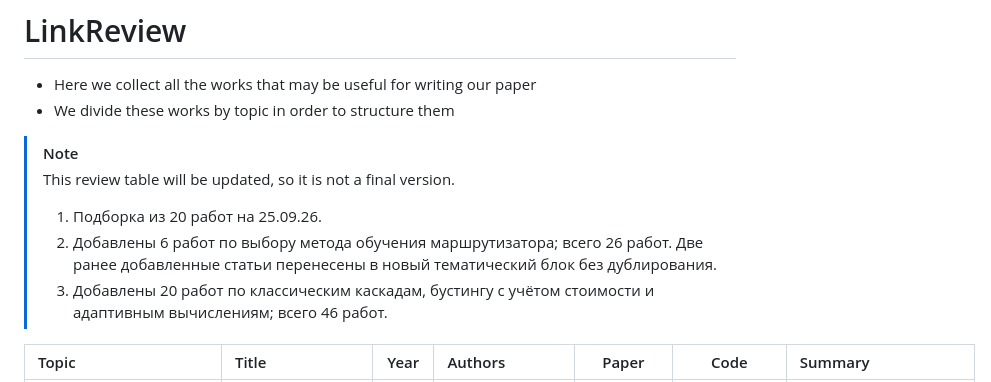
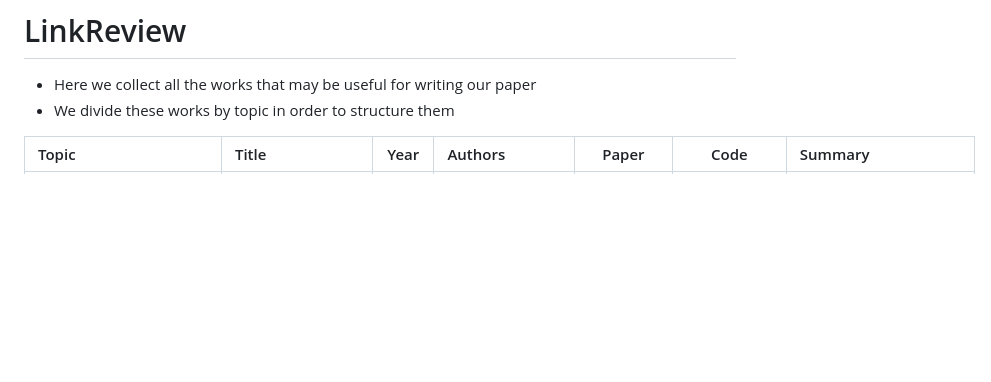
Before and after one commit to Nastik05/Cost-sensitive-routing, a Markdown page: LINKREVIEW.md, the part around the change. GitHub-like rendering; blank space fills up the shorter version.

```diff
--- a/LINKREVIEW.md
+++ b/LINKREVIEW.md
@@ -3,11 +3,6 @@
 - Here we collect all the works that may be useful for writing our paper
 - We divide these works by topic in order to structure them
 
-> [!NOTE]
-> This review table will be updated, so it is not a final version.
-> 1. Подборка из 20 работ на 25.09.26.
-> 2. Добавлены 6 работ по выбору метода обучения маршрутизатора; всего 26 работ. Две ранее добавленные статьи перенесены в новый тематический блок без дублирования.
-> 3. Добавлены 20 работ по классическим каскадам, бустингу с учётом стоимости и адаптивным вычислениям; всего 46 работ.
 
 | Topic | Title | Year | Authors | Paper | Code | Summary |
 | :--- | :--- | :---: | :--- | :---: | :---: | :--- |
```
